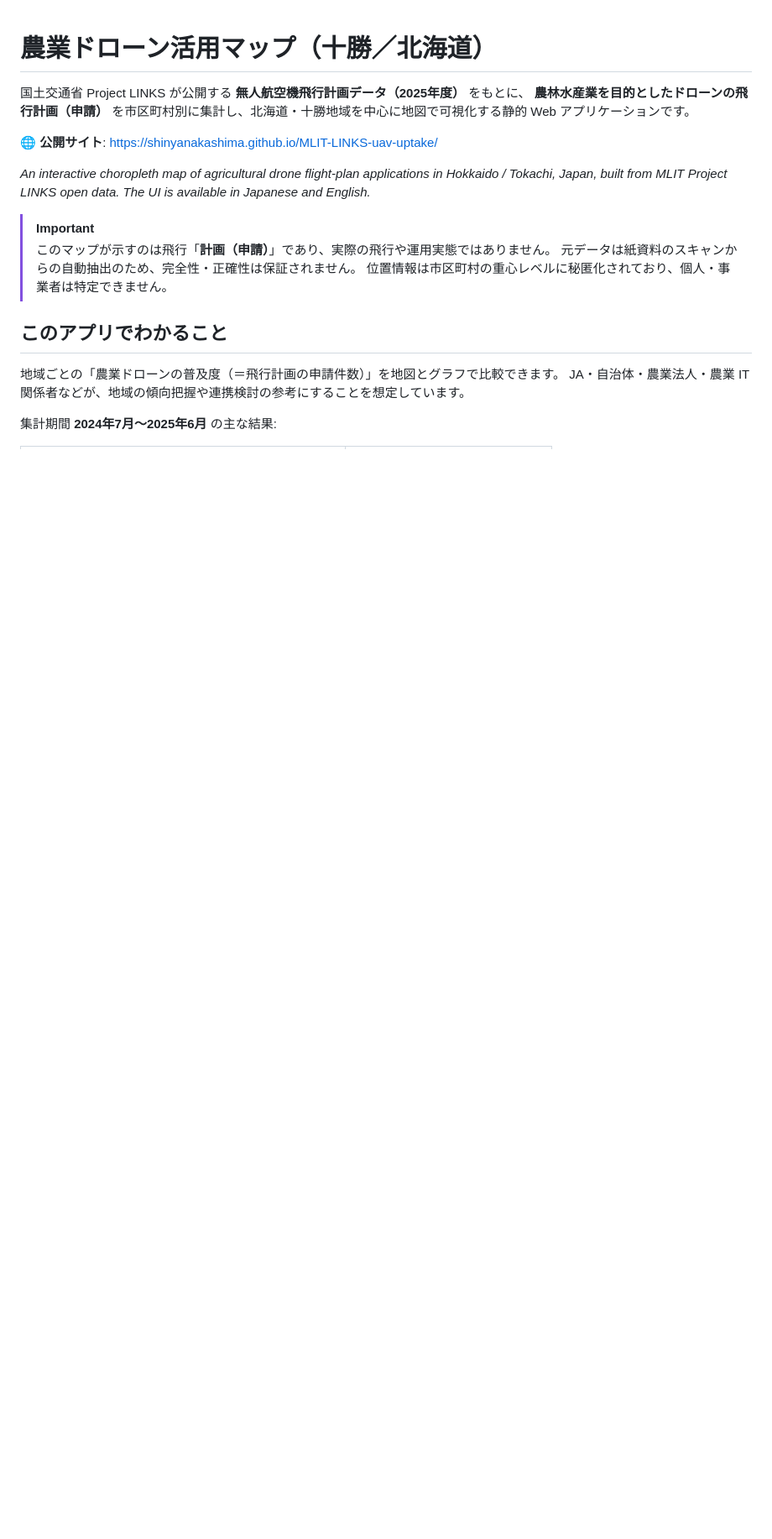
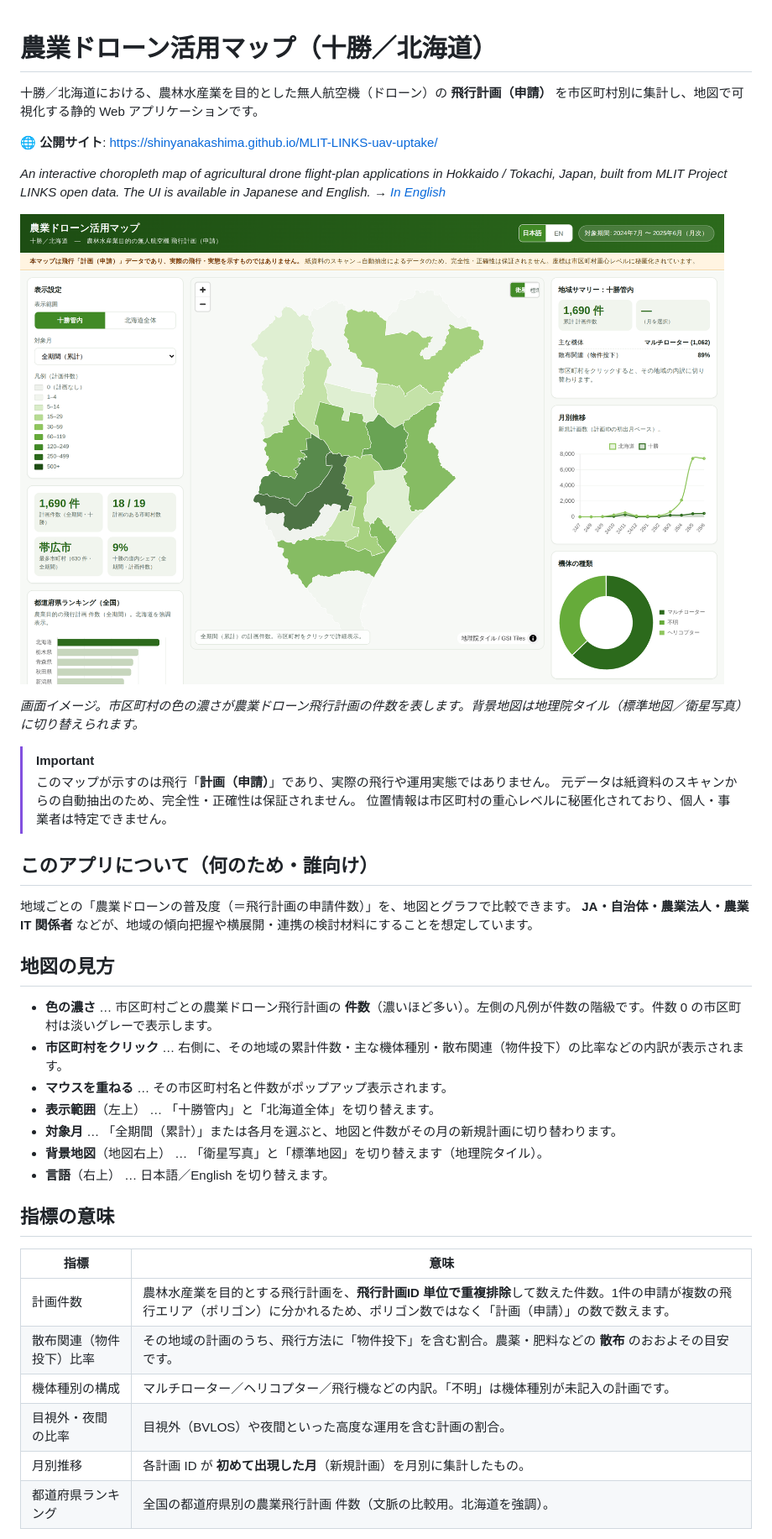
Before and after one commit to shinyanakashima/MLIT-LINKS-uav-uptake, a Markdown page: README.md, the part around the change printed below. Shown: that part at 84% size. Rendered like a GitHub page; pictures changed too: docs/screenshot.png (added); blank space fills up the shorter version.

Commit message:
README を product-policy 準拠に増補
スクリーンショット（前段）、地図の見方、指標の意味（表）、数字を読むときの注意、
用語説明、英語サマリ（In English）を追加し、第三者・対外向けの可読性を高めた。

```diff
--- a/README.md
+++ b/README.md
@@ -1,20 +1,43 @@
 # 農業ドローン活用マップ（十勝／北海道）
 
-国土交通省 Project LINKS が公開する **無人航空機飛行計画データ（2025年度）** をもとに、
-**農林水産業を目的としたドローンの飛行計画（申請）** を市区町村別に集計し、北海道・十勝地域を中心に地図で可視化する静的 Web アプリケーションです。
+十勝／北海道における、農林水産業を目的とした無人航空機（ドローン）の **飛行計画（申請）** を市区町村別に集計し、地図で可視化する静的 Web アプリケーションです。
 
 🌐 **公開サイト**: https://shinyanakashima.github.io/MLIT-LINKS-uav-uptake/
 
-*An interactive choropleth map of agricultural drone flight-plan applications in Hokkaido / Tokachi, Japan, built from MLIT Project LINKS open data. The UI is available in Japanese and English.*
+*An interactive choropleth map of agricultural drone flight-plan applications in Hokkaido / Tokachi, Japan, built from MLIT Project LINKS open data. The UI is available in Japanese and English. → [In English](#in-english)*
+
+![農業ドローン活用マップのスクリーンショット（十勝管内の市区町村別 計画件数を緑の濃淡で表示）](docs/screenshot.png)
+
+*画面イメージ。市区町村の色の濃さが農業ドローン飛行計画の件数を表します。背景地図は地理院タイル（標準地図／衛星写真）に切り替えられます。*
 
 > [!IMPORTANT]
 > このマップが示すのは飛行「**計画（申請）**」であり、実際の飛行や運用実態ではありません。
 > 元データは紙資料のスキャンからの自動抽出のため、完全性・正確性は保証されません。
 > 位置情報は市区町村の重心レベルに秘匿化されており、個人・事業者は特定できません。
 
-## このアプリでわかること
+## このアプリについて（何のため・誰向け）
 
-地域ごとの「農業ドローンの普及度（＝飛行計画の申請件数）」を地図とグラフで比較できます。
-JA・自治体・農業法人・農業 IT 関係者などが、地域の傾向把握や連携検討の参考にすることを想定しています。
+地域ごとの「農業ドローンの普及度（＝飛行計画の申請件数）」を、地図とグラフで比較できます。
+**JA・自治体・農業法人・農業 IT 関係者** などが、地域の傾向把握や横展開・連携の検討材料にすることを想定しています。
 
-集計期間 **2024年7月〜2025年6月** の主な結果:
+## 地図の見方
+
+- **色の濃さ** … 市区町村ごとの農業ドローン飛行計画の **件数**（濃いほど多い）。左側の凡例が件数の階級です。件数 0 の市区町村は淡いグレーで表示します。
+- **市区町村をクリック** … 右側に、その地域の累計件数・主な機体種別・散布関連（物件投下）の比率などの内訳が表示されます。
+- **マウスを重ねる** … その市区町村名と件数がポップアップ表示されます。
+- **表示範囲**（左上） … 「十勝管内」と「北海道全体」を切り替えます。
+- **対象月** … 「全期間（累計）」または各月を選ぶと、地図と件数がその月の新規計画に切り替わります。
+- **背景地図**（地図右上） … 「衛星写真」と「標準地図」を切り替えます（地理院タイル）。
+- **言語**（右上） … 日本語／English を切り替えます。
+
+## 指標の意味
+
+| 指標 | 意味 |
+|---|---|
+| 計画件数 | 農林水産業を目的とする飛行計画を、**飛行計画ID 単位で重複排除**して数えた件数。1件の申請が複数の飛行エリア（ポリゴン）に分かれるため、ポリゴン数ではなく「計画（申請）」の数で数えます。 |
+| 散布関連（物件投下）比率 | その地域の計画のうち、飛行方法に「物件投下」を含む割合。農薬・肥料などの **散布** のおおよその目安です。 |
+| 機体種別の構成 | マルチローター／ヘリコプター／飛行機などの内訳。「不明」は機体種別が未記入の計画です。 |
+| 目視外・夜間 の比率 | 目視外（BVLOS）や夜間といった高度な運用を含む計画の割合。 |
+| 月別推移 | 各計画 ID が **初めて出現した月**（新規計画）を月別に集計したもの。 |
+| 都道府県ランキング | 全国の都道府県別の農業飛行計画 件数（文脈の比較用。北海道を強調）。 |
+
```
Also changed, not shown: other parts of README.md (+37 -11 lines).
